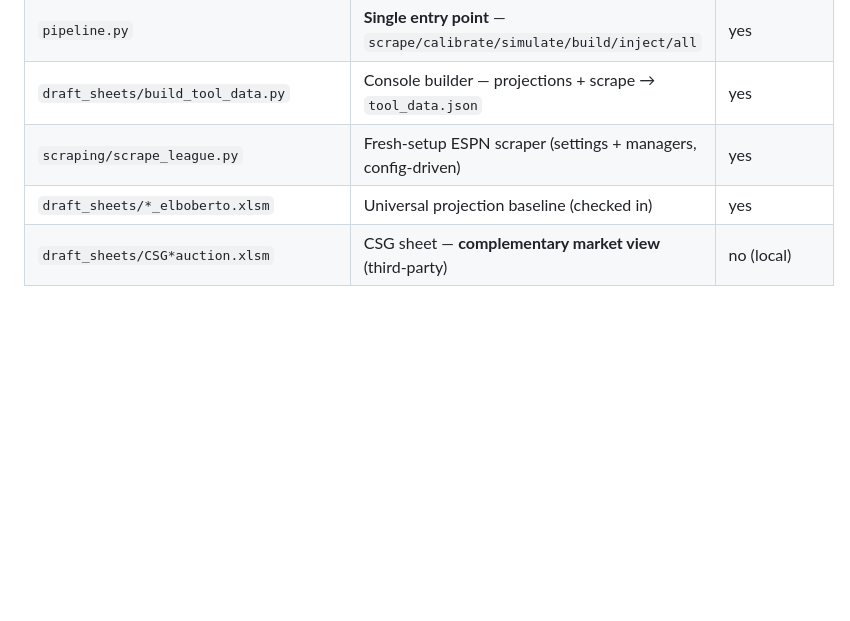
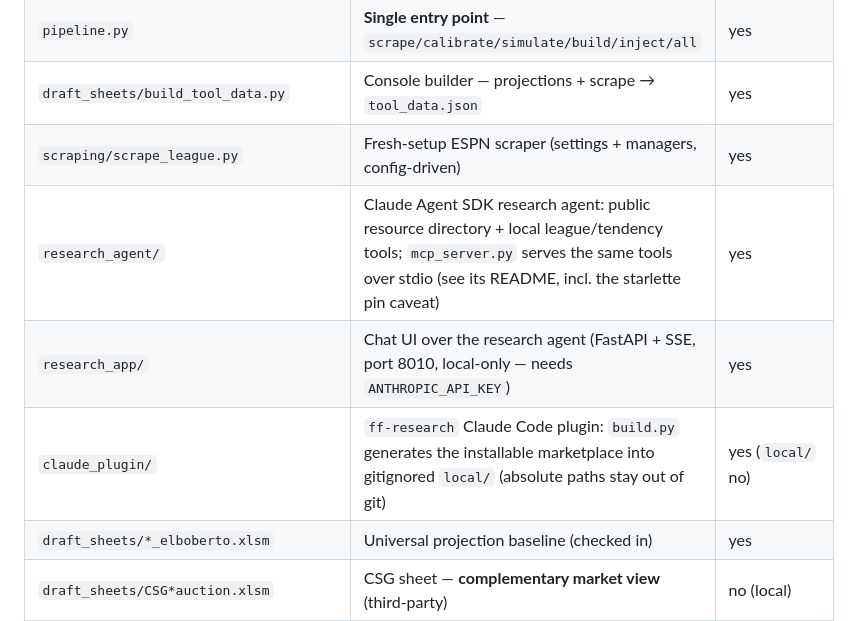
Before and after one commit to armada877/fantasy-draft-console, a Markdown page: CLAUDE.md, the part around the change. Drawn GitHub-style; blank space fills up the shorter version.

Commit message:
CLAUDE.md: register research_agent, research_app, claude_plugin
Co-Authored-By: Claude Fable 5 <noreply@anthropic.com>
Claude-Session: https://claude.ai/code/session_01EdZqQismDTsgcxWegVTjFj

```diff
--- a/CLAUDE.md
+++ b/CLAUDE.md
@@ -18,6 +18,9 @@ from calibrated opponent tendencies and includes a thin LLM advisor (`/api/advis
 | `pipeline.py` | **Single entry point** — `scrape/calibrate/simulate/build/inject/all` | yes |
 | `draft_sheets/build_tool_data.py` | Console builder — projections + scrape → `tool_data.json` | yes |
 | `scraping/scrape_league.py` | Fresh-setup ESPN scraper (settings + managers, config-driven) | yes |
+| `research_agent/` | Claude Agent SDK research agent: public resource directory + local league/tendency tools; `mcp_server.py` serves the same tools over stdio (see its README, incl. the starlette pin caveat) | yes |
+| `research_app/` | Chat UI over the research agent (FastAPI + SSE, port 8010, local-only — needs `ANTHROPIC_API_KEY`) | yes |
+| `claude_plugin/` | `ff-research` Claude Code plugin: `build.py` generates the installable marketplace into gitignored `local/` (absolute paths stay out of git) | yes (`local/` no) |
 | `draft_sheets/*_elboberto.xlsm` | Universal projection baseline (checked in) | yes |
 | `draft_sheets/CSG*auction.xlsm` | CSG sheet — **complementary market view** (third-party) | no (local) |
 | `draft_sheets/extract_csg.py` | CSG `Overall` tab → `csg_consensus.json` | yes |
```
